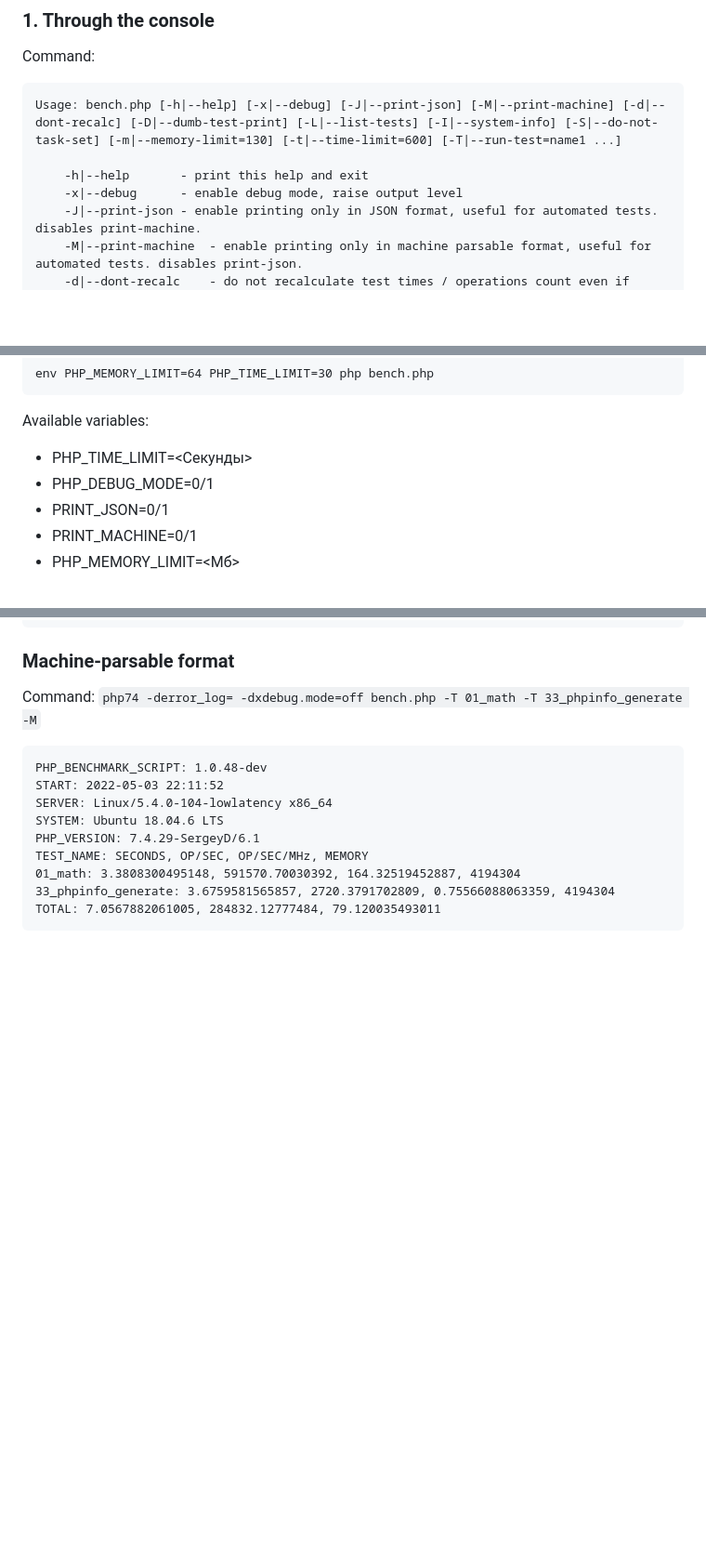
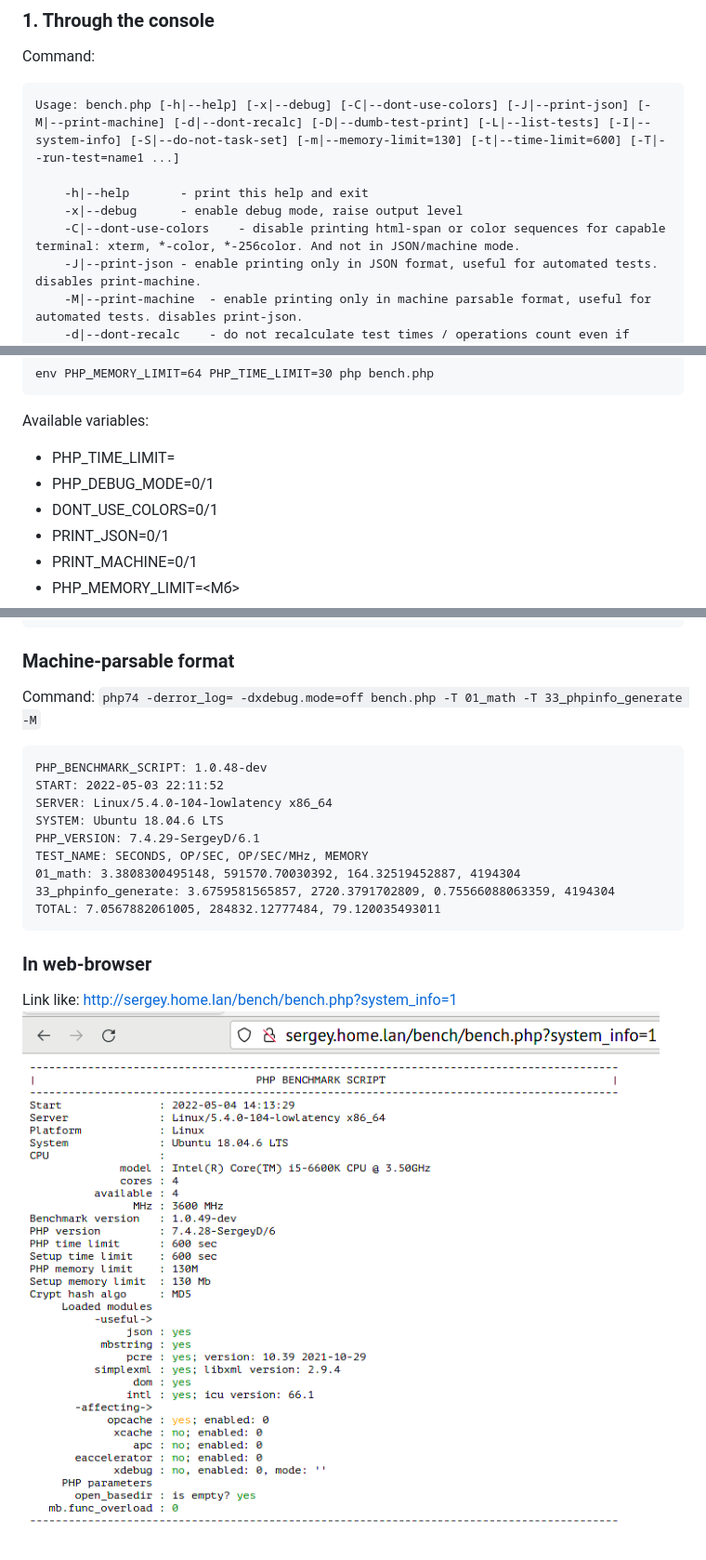
Before and after one commit to rusoft/php-simple-benchmark-script, a Markdown page: README.en.md, 3 parts joined by grey strips. Shown at 93% size. GitHub-like rendering; pictures changed too: browser.png (added); blank space fills up the shorter version.

````diff
--- a/README.en.md
+++ b/README.en.md
@@ -36,10 +36,11 @@ You need to put these files in one directory: `bench.php`, `common.inc`, `php5.i
 
 Command:
 ```
-Usage: bench.php [-h|--help] [-x|--debug] [-J|--print-json] [-M|--print-machine] [-d|--dont-recalc] [-D|--dumb-test-print] [-L|--list-tests] [-I|--system-info] [-S|--do-not-task-set] [-m|--memory-limit=130] [-t|--time-limit=600] [-T|--run-test=name1 ...]
+Usage: bench.php [-h|--help] [-x|--debug] [-C|--dont-use-colors] [-J|--print-json] [-M|--print-machine] [-d|--dont-recalc] [-D|--dumb-test-print] [-L|--list-tests] [-I|--system-info] [-S|--do-not-task-set] [-m|--memory-limit=130] [-t|--time-limit=600] [-T|--run-test=name1 ...]
 
 	-h|--help		- print this help and exit
 	-x|--debug		- enable debug mode, raise output level
+	-C|--dont-use-colors	- disable printing html-span or color sequences for capable terminal: xterm, *-color, *-256color. And not in JSON/machine mode.
 	-J|--print-json	- enable printing only in JSON format, useful for automated tests. disables print-machine.
 	-M|--print-machine	- enable printing only in machine parsable format, useful for automated tests. disables print-json.
 	-d|--dont-recalc	- do not recalculate test times / operations count even if memory of execution time limits are low
@@ -59,8 +60,9 @@ env PHP_MEMORY_LIMIT=64 PHP_TIME_LIMIT=30 php bench.php
 
 Available variables:
 
-- PHP_TIME_LIMIT=<Секунды>
+- PHP_TIME_LIMIT=<Seconds>
 - PHP_DEBUG_MODE=0/1
+- DONT_USE_COLORS=0/1
 - PRINT_JSON=0/1
 - PRINT_MACHINE=0/1
 - PHP_MEMORY_LIMIT=<Мб>
@@ -244,3 +247,8 @@ TEST_NAME: SECONDS, OP/SEC, OP/SEC/MHz, MEMORY
 33_phpinfo_generate: 3.6759581565857, 2720.3791702809, 0.75566088063359, 4194304
 TOTAL: 7.0567882061005, 284832.12777484, 79.120035493011
 ```
+
+### In web-browser
+
+Link like: http://sergey.home.lan/bench/bench.php?system_info=1
+![System information](browser.png "System information")
````
Also changed, not shown: other parts of README.en.md (+1 -0 lines), CHANGELOG.md (+4 -0 lines), README.md (+9 -1 lines), 1 other file.
